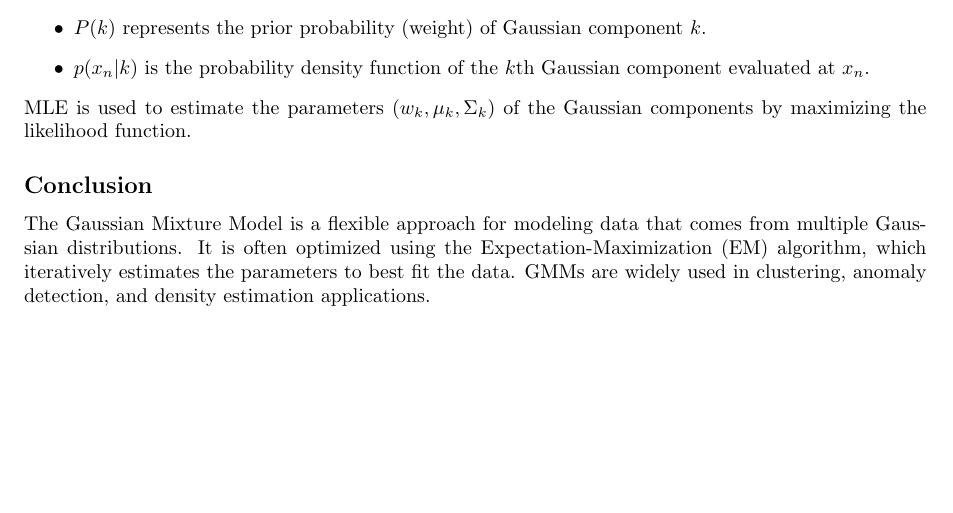
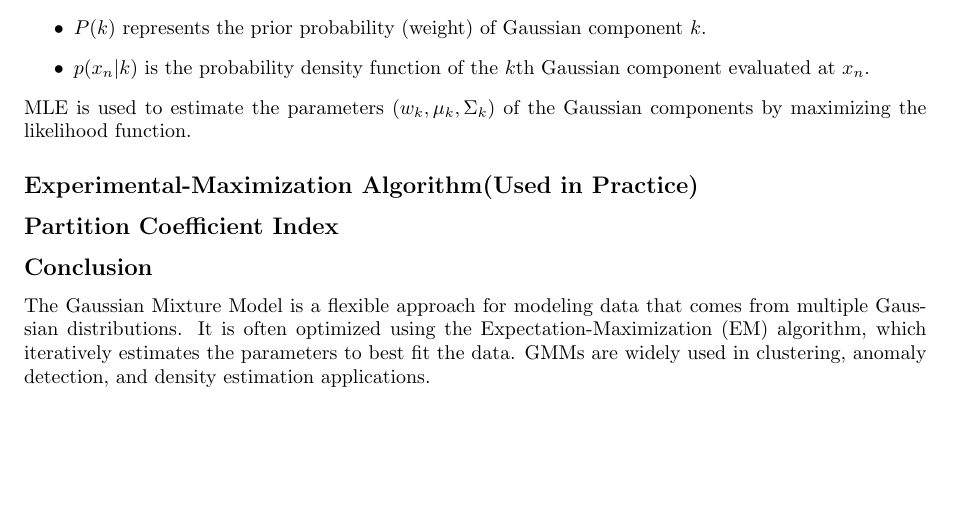
Before and after one commit to AlbertJojo2313/Big_Data_Analysis, a LaTeX document (notes/Unit_2/Notes.tex): part of page 3 of 3, cut so that both start at the same text. Compiled offline with pdfLaTeX.

Commit message:
Updated notes for Unit2

```diff
--- a/notes/Unit_2/Notes.tex
+++ b/notes/Unit_2/Notes.tex
@@ -119,6 +119,8 @@ Here:
 \end{itemize}
 MLE is used to estimate the parameters \((w_k, \mu_k, \Sigma_k)\) of the Gaussian components by maximizing the likelihood function.
 
+\subsection*{Experimental-Maximization Algorithm(Used in Practice)}
+\subsection*{Partition Coefficient Index}
 \subsection*{Conclusion}
 The Gaussian Mixture Model is a flexible approach for modeling data that comes from multiple Gaussian distributions. It is often optimized using the Expectation-Maximization (EM) algorithm, which iteratively estimates the parameters to best fit the data. GMMs are widely used in clustering, anomaly detection, and density estimation applications.
 
```
